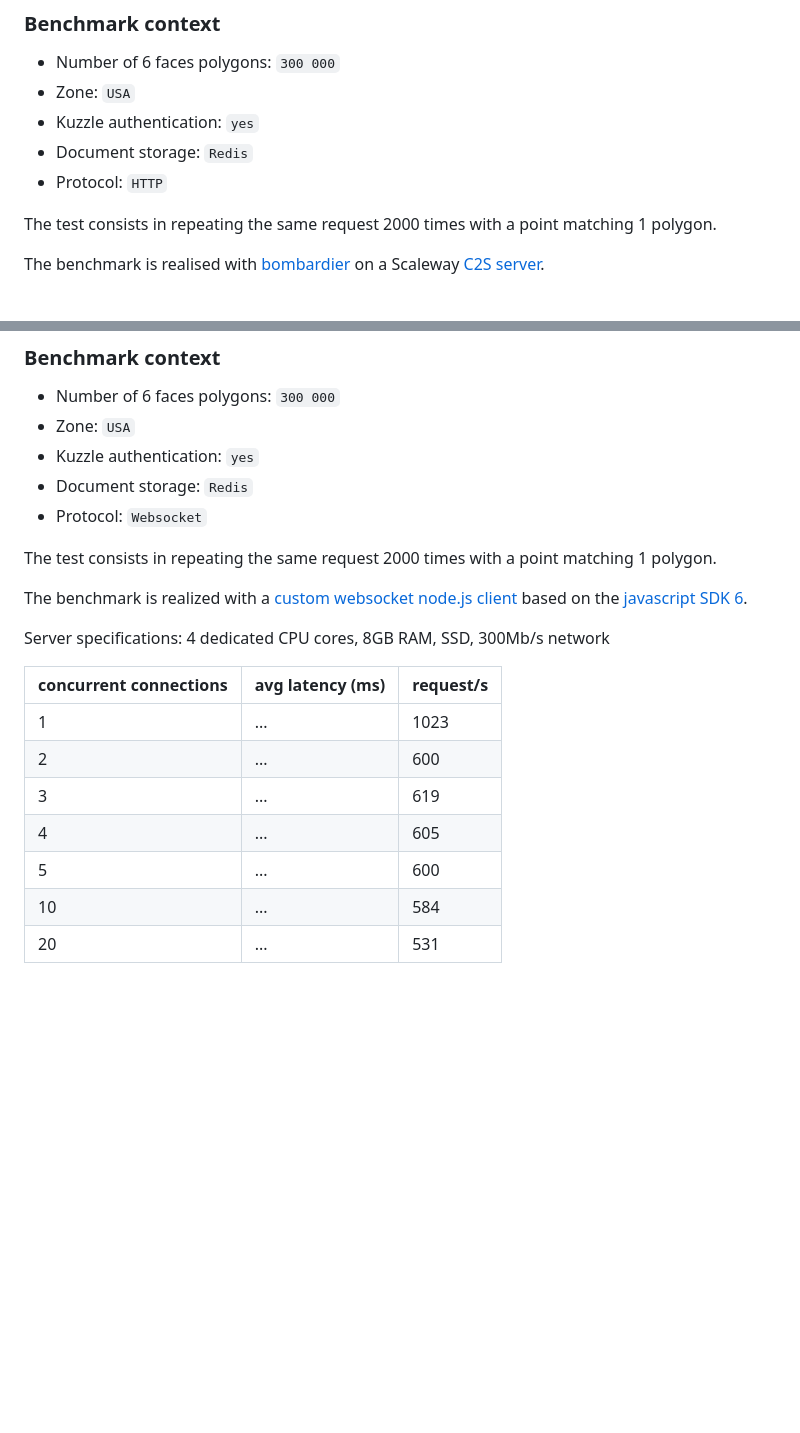
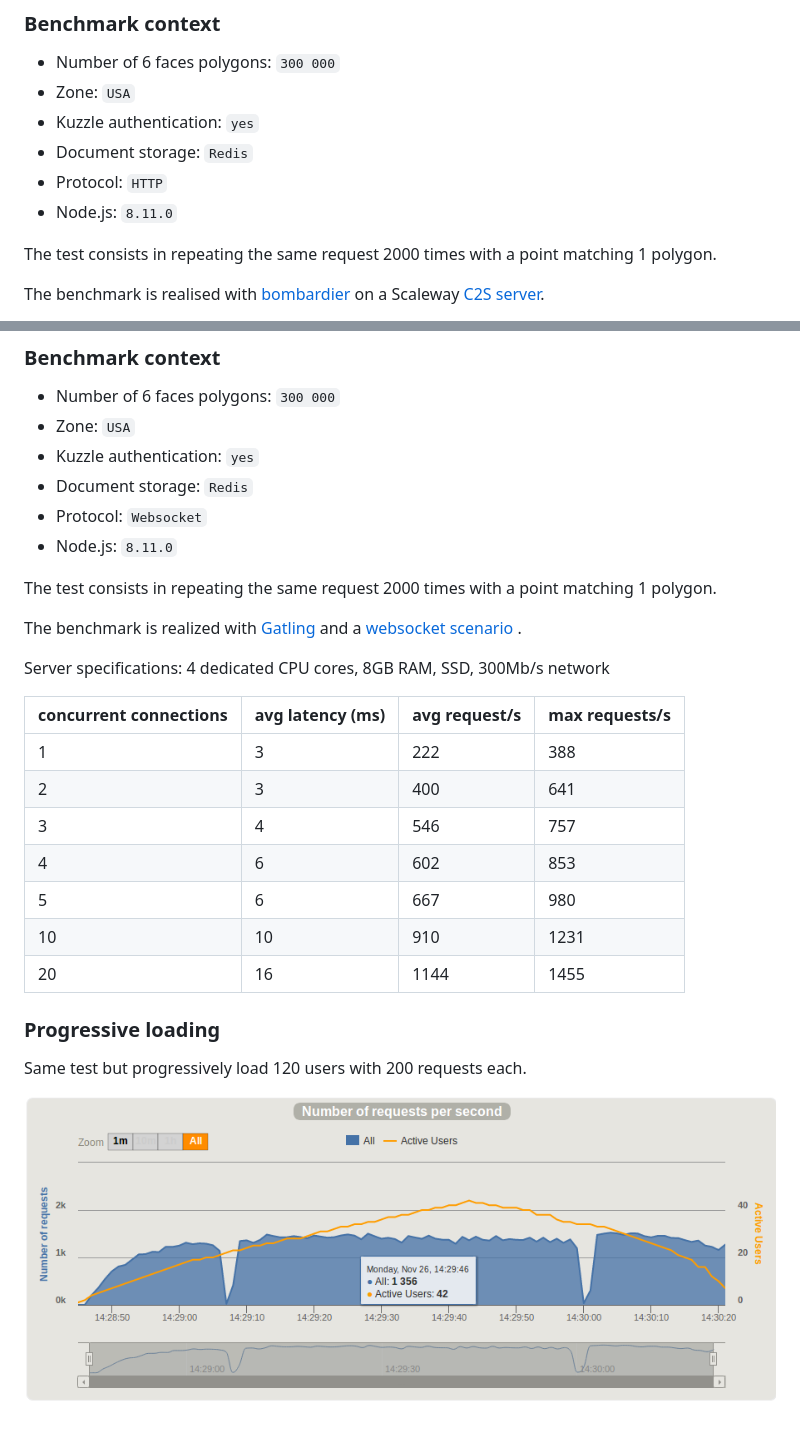
Before and after one commit to Aschen/kuzzle-plugin-geofencing-advertising, a Markdown page: README.md, 2 parts joined by grey strips. Rendered like a GitHub page; pictures changed too: images/gatling_progressive_benchmark.png (added); blank space fills up the shorter version.

Commit message:
add gatling benchmarks

```diff
--- a/README.md
+++ b/README.md
@@ -125,6 +125,7 @@ Server specifications: 8 dedicated CPU cores, 32GB RAM, SSD, 600Mb/s network
 - Kuzzle authentication: `yes`
 - Document storage: `Redis`
 - Protocol: `HTTP`
+- Node.js: `8.11.0`
 
 The test consists in repeating the same request 2000 times with a point matching 1 polygon.
 
@@ -155,19 +157,26 @@ Server specifications: 8 dedicated CPU cores, 32GB RAM, SSD, 600Mb/s network
 - Kuzzle authentication: `yes`
 - Document storage: `Redis`
 - Protocol: `Websocket`
+- Node.js: `8.11.0`
 
 The test consists in repeating the same request 2000 times with a point matching 1 polygon.
 
-The benchmark is realized with a [custom websocket node.js client](benchmarks/node-client/geofence-test.js) based on the [javascript SDK 6](https://github.com/kuzzleio/sdk-javascript/tree/6-beta).
+The benchmark is realized with [Gatling](https://gatling.io) and a [websocket scenario](benchmarks/gatling/Websocket.scala) .
 
 Server specifications: 4 dedicated CPU cores, 8GB RAM, SSD, 300Mb/s network
 
-| concurrent connections | avg latency (ms) | request/s |
-| ------------ | ------- | --------- |
-| 1 | ... | 1023 |
-| 2 | ... | 600 |
-| 3 | ... | 619 |
-| 4 | ... | 605 |
-| 5 | ... | 600 |
-| 10 | ... | 584 |
-| 20 | ... | 531 |
+| concurrent connections | avg latency (ms) | avg request/s | max requests/s |
+| ------------ | ------- | ------- | ------- |
+| 1 | 3 | 222 | 388 |
+| 2 | 3 | 400 | 641 |
+| 3 | 4 | 546 | 757 |
+| 4 | 6 | 602 | 853 |
+| 5 | 6 | 667 | 980 |
+| 10 | 10 | 910 | 1231 |
+| 20 | 16 | 1144 | 1455 |
+
+### Progressive loading
+
+Same test but progressively load 120 users with 200 requests each.
+
+![progressive loading](images/gatling_progressive_benchmark.png)
```
Also changed, not shown: other parts of README.md (+1 -0 lines), 5 other files.
